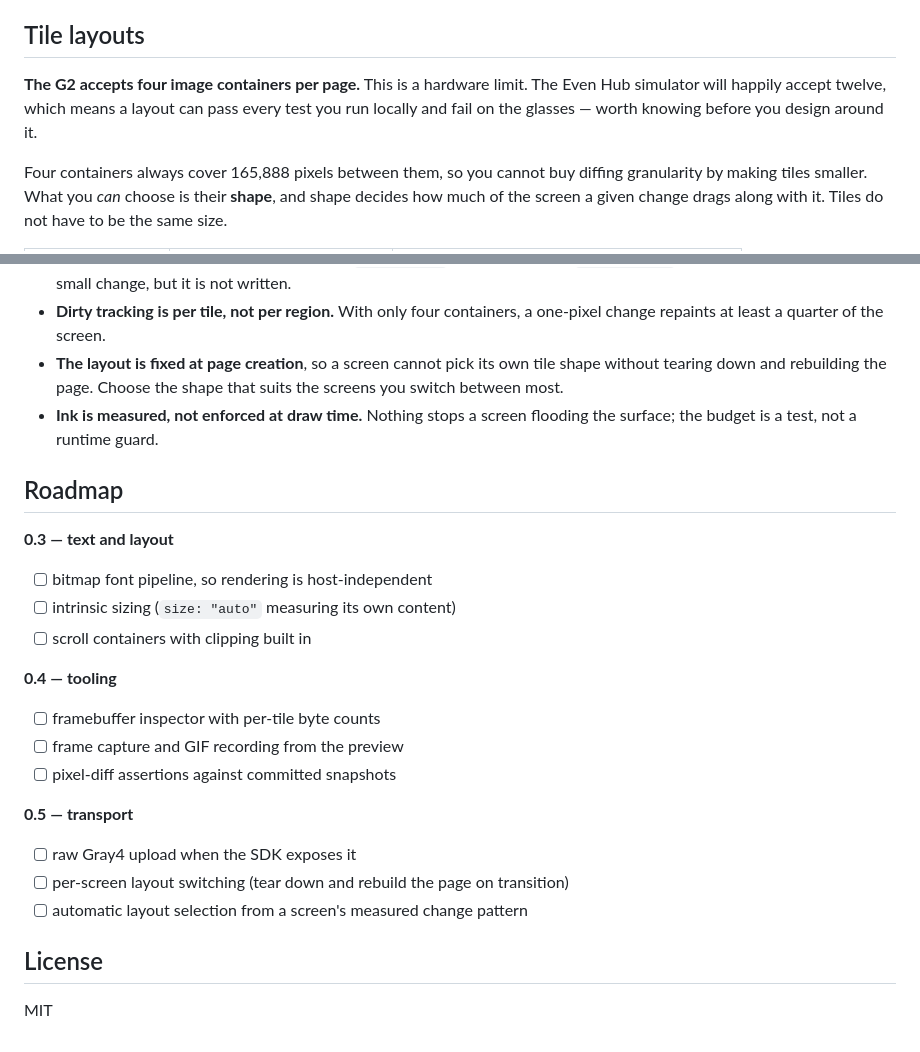
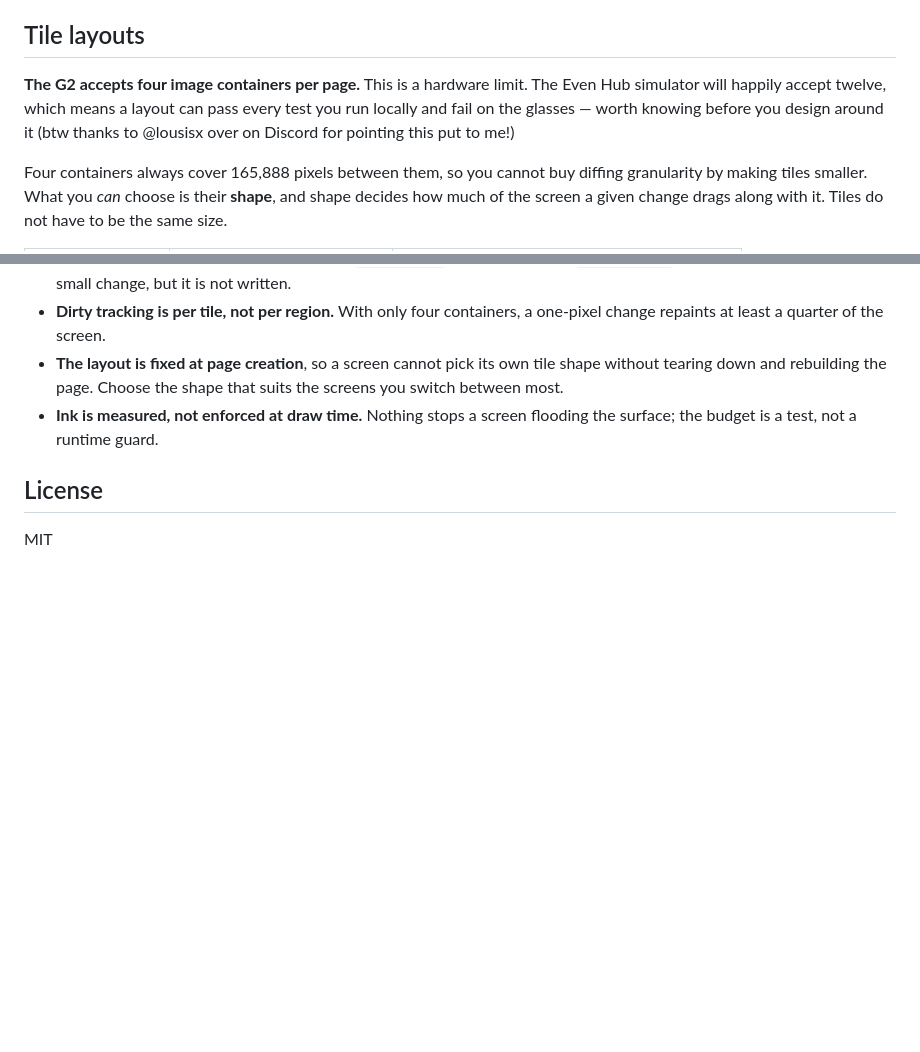
Before and after one commit to gabrielevierti/glyph, a Markdown page: README.md, 2 parts joined by grey strips. GitHub-like rendering; blank space fills up the shorter version.

```diff
--- a/README.md
+++ b/README.md
@@ -160,7 +160,7 @@ The paint loop does nothing when nothing changed. Screen changes slide via offsc
 
 ## Tile layouts
 
-**The G2 accepts four image containers per page.** This is a hardware limit. The Even Hub simulator will happily accept twelve, which means a layout can pass every test you run locally and fail on the glasses — worth knowing before you design around it.
+**The G2 accepts four image containers per page.** This is a hardware limit. The Even Hub simulator will happily accept twelve, which means a layout can pass every test you run locally and fail on the glasses — worth knowing before you design around it (btw thanks to @lousisx over on Discord for pointing this put to me!)
 
 Four containers always cover 165,888 pixels between them, so you cannot buy diffing granularity by making tiles smaller. What you *can* choose is their **shape**, and shape decides how much of the screen a given change drags along with it. Tiles do not have to be the same size.
 
@@ -232,23 +232,6 @@ npm run pack     # .ehpk for the Even Hub developer portal
 - **The layout is fixed at page creation**, so a screen cannot pick its own tile shape without tearing down and rebuilding the page. Choose the shape that suits the screens you switch between most.
 - **Ink is measured, not enforced at draw time.** Nothing stops a screen flooding the surface; the budget is a test, not a runtime guard.
 
-## Roadmap
-
-**0.3 — text and layout**
-- [ ] bitmap font pipeline, so rendering is host-independent
-- [ ] intrinsic sizing (`size: "auto"` measuring its own content)
-- [ ] scroll containers with clipping built in
-
-**0.4 — tooling**
-- [ ] framebuffer inspector with per-tile byte counts
-- [ ] frame capture and GIF recording from the preview
-- [ ] pixel-diff assertions against committed snapshots
-
-**0.5 — transport**
-- [ ] raw Gray4 upload when the SDK exposes it
-- [ ] per-screen layout switching (tear down and rebuild the page on transition)
-- [ ] automatic layout selection from a screen's measured change pattern
-
 ## License
 
 MIT
```
